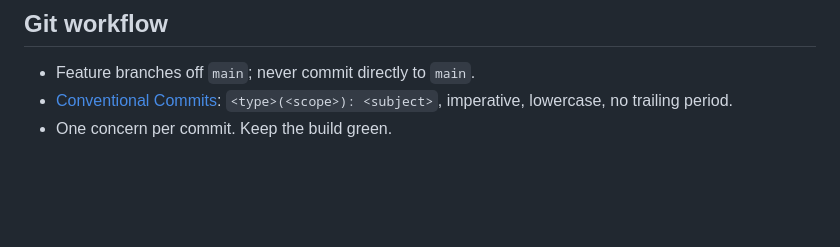
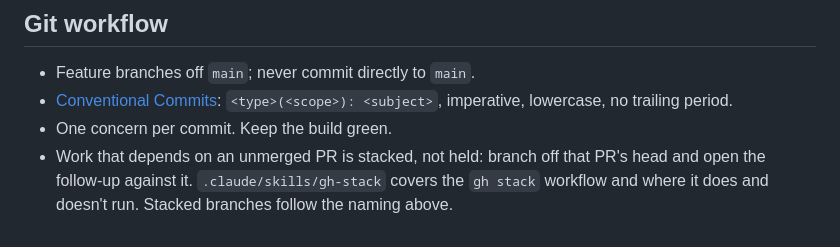
Before and after one commit to Jonas-Ross/metrognome, a Markdown page: CLAUDE.md, the part around the change. Rendered like a GitHub page; blank space fills up the shorter version.

Commit message:
docs: stack dependent PRs instead of waiting on a merge
Records the vendored skill's upstream commit and where gh stack can
actually run, and points the git workflow at it.

Co-Authored-By: Claude Opus 5 (1M context) <noreply@anthropic.com>
Claude-Session: https://claude.ai/code/session_01UKoBGvEYdDou9nCApUz2zz

```diff
--- a/CLAUDE.md
+++ b/CLAUDE.md
@@ -79,3 +79,6 @@ CI gates on fmt, clippy with warnings denied, and tests.
 - [Conventional Commits](https://www.conventionalcommits.org/):
   `<type>(<scope>): <subject>`, imperative, lowercase, no trailing period.
 - One concern per commit. Keep the build green.
+- Work that depends on an unmerged PR is stacked, not held: branch off that PR's head
+  and open the follow-up against it. `.claude/skills/gh-stack` covers the `gh stack`
+  workflow and where it does and doesn't run. Stacked branches follow the naming above.
```
Also changed, not shown: 1 other file.
